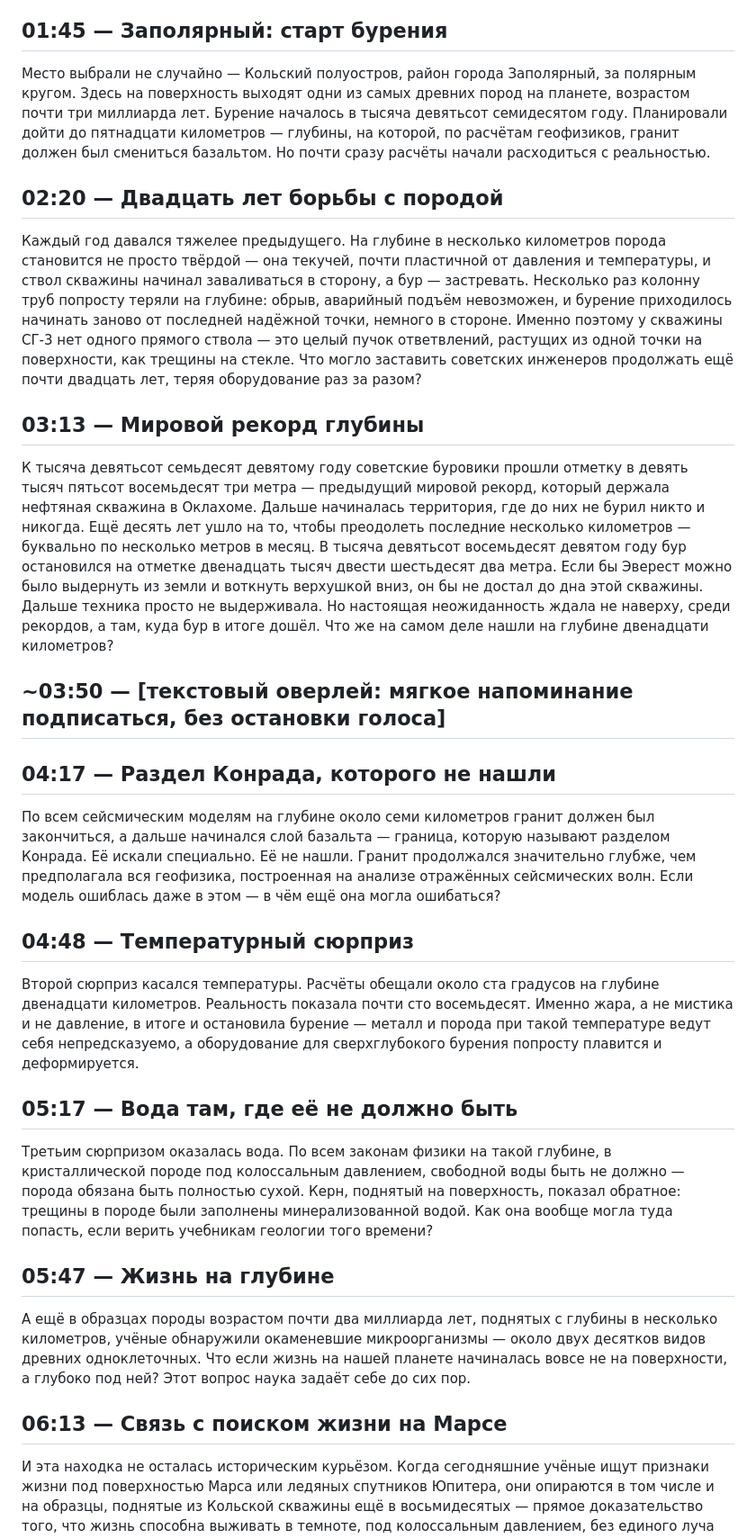
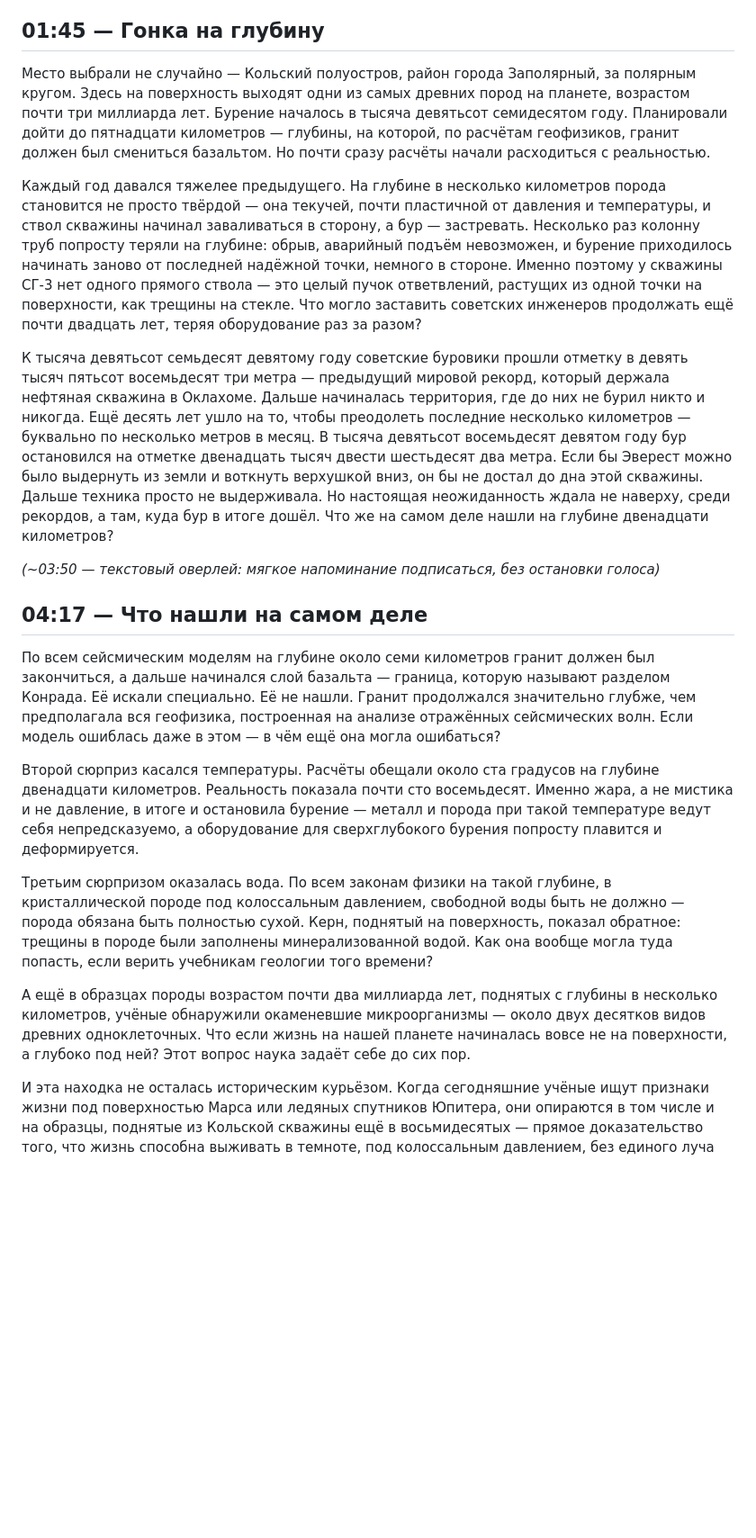
Before and after one commit to nestas1985/vibe-coding, a Markdown page: youtube/Кольская скважина/script_04_kolskaya.md, the part around one of its changes. Shown at 90% size. Drawn GitHub-style; blank space fills up the shorter version.

```diff
--- a/youtube/Кольская скважина/script_04_kolskaya.md
+++ b/youtube/Кольская скважина/script_04_kolskaya.md
@@ -33,37 +33,25 @@
 
 Шестидесятые годы. Космос уже поделен между двумя сверхдержавами — счёт там идёт на спутники и полёты человека. Но у этой гонки есть и вторая, куда менее известная сторона — вниз, а не вверх. Первыми туда рванули американцы: проект «Мохол», попытка пробурить дно океана в районе Мексики, там, где земная кора тоньше всего. К тысяча девятьсот шестьдесят шестому году проект закрыли — превышение бюджета, технические провалы, итоговая глубина едва больше ста восьмидесяти метров. Соединённые Штаты сдались. Получится ли у Советского Союза там, где не получилось у американцев?
 
-## 01:45 — Заполярный: старт бурения
+## 01:45 — Гонка на глубину
 
 Место выбрали не случайно — Кольский полуостров, район города Заполярный, за полярным кругом. Здесь на поверхность выходят одни из самых древних пород на планете, возрастом почти три миллиарда лет. Бурение началось в тысяча девятьсот семидесятом году. Планировали дойти до пятнадцати километров — глубины, на которой, по расчётам геофизиков, гранит должен был смениться базальтом. Но почти сразу расчёты начали расходиться с реальностью.
 
-## 02:20 — Двадцать лет борьбы с породой
-
 Каждый год давался тяжелее предыдущего. На глубине в несколько километров порода становится не просто твёрдой — она текучей, почти пластичной от давления и температуры, и ствол скважины начинал заваливаться в сторону, а бур — застревать. Несколько раз колонну труб попросту теряли на глубине: обрыв, аварийный подъём невозможен, и бурение приходилось начинать заново от последней надёжной точки, немного в стороне. Именно поэтому у скважины СГ-3 нет одного прямого ствола — это целый пучок ответвлений, растущих из одной точки на поверхности, как трещины на стекле. Что могло заставить советских инженеров продолжать ещё почти двадцать лет, теряя оборудование раз за разом?
-
-## 03:13 — Мировой рекорд глубины
 
 К тысяча девятьсот семьдесят девятому году советские буровики прошли отметку в девять тысяч пятьсот восемьдесят три метра — предыдущий мировой рекорд, который держала нефтяная скважина в Оклахоме. Дальше начиналась территория, где до них не бурил никто и никогда. Ещё десять лет ушло на то, чтобы преодолеть последние несколько километров — буквально по несколько метров в месяц. В тысяча девятьсот восемьдесят девятом году бур остановился на отметке двенадцать тысяч двести шестьдесят два метра. Если бы Эверест можно было выдернуть из земли и воткнуть верхушкой вниз, он бы не достал до дна этой скважины. Дальше техника просто не выдерживала. Но настоящая неожиданность ждала не наверху, среди рекордов, а там, куда бур в итоге дошёл. Что же на самом деле нашли на глубине двенадцати километров?
 
-## ~03:50 — [текстовый оверлей: мягкое напоминание подписаться, без остановки голоса]
+*(~03:50 — текстовый оверлей: мягкое напоминание подписаться, без остановки голоса)*
 
-## 04:17 — Раздел Конрада, которого не нашли
+## 04:17 — Что нашли на самом деле
 
 По всем сейсмическим моделям на глубине около семи километров гранит должен был закончиться, а дальше начинался слой базальта — граница, которую называют разделом Конрада. Её искали специально. Её не нашли. Гранит продолжался значительно глубже, чем предполагала вся геофизика, построенная на анализе отражённых сейсмических волн. Если модель ошиблась даже в этом — в чём ещё она могла ошибаться?
 
-## 04:48 — Температурный сюрприз
-
 Второй сюрприз касался температуры. Расчёты обещали около ста градусов на глубине двенадцати километров. Реальность показала почти сто восемьдесят. Именно жара, а не мистика и не давление, в итоге и остановила бурение — металл и порода при такой температуре ведут себя непредсказуемо, а оборудование для сверхглубокого бурения попросту плавится и деформируется.
-
-## 05:17 — Вода там, где её не должно быть
 
 Третьим сюрпризом оказалась вода. По всем законам физики на такой глубине, в кристаллической породе под колоссальным давлением, свободной воды быть не должно — порода обязана быть полностью сухой. Керн, поднятый на поверхность, показал обратное: трещины в породе были заполнены минерализованной водой. Как она вообще могла туда попасть, если верить учебникам геологии того времени?
 
-## 05:47 — Жизнь на глубине
-
 А ещё в образцах породы возрастом почти два миллиарда лет, поднятых с глубины в несколько километров, учёные обнаружили окаменевшие микроорганизмы — около двух десятков видов древних одноклеточных. Что если жизнь на нашей планете начиналась вовсе не на поверхности, а глубоко под ней? Этот вопрос наука задаёт себе до сих пор.
-
-## 06:13 — Связь с поиском жизни на Марсе
 
 И эта находка не осталась историческим курьёзом. Когда сегодняшние учёные ищут признаки жизни под поверхностью Марса или ледяных спутников Юпитера, они опираются в том числе и на образцы, поднятые из Кольской скважины ещё в восьмидесятых — прямое доказательство того, что жизнь способна выживать в темноте, под колоссальным давлением, без единого луча солнца. Планета оказалась куда более живой изнутри, чем предполагала наука шестидесятых годов.
 
```
Also changed, not shown: other parts of youtube/Кольская скважина/script_04_kolskaya.md (+3 -15 lines).
